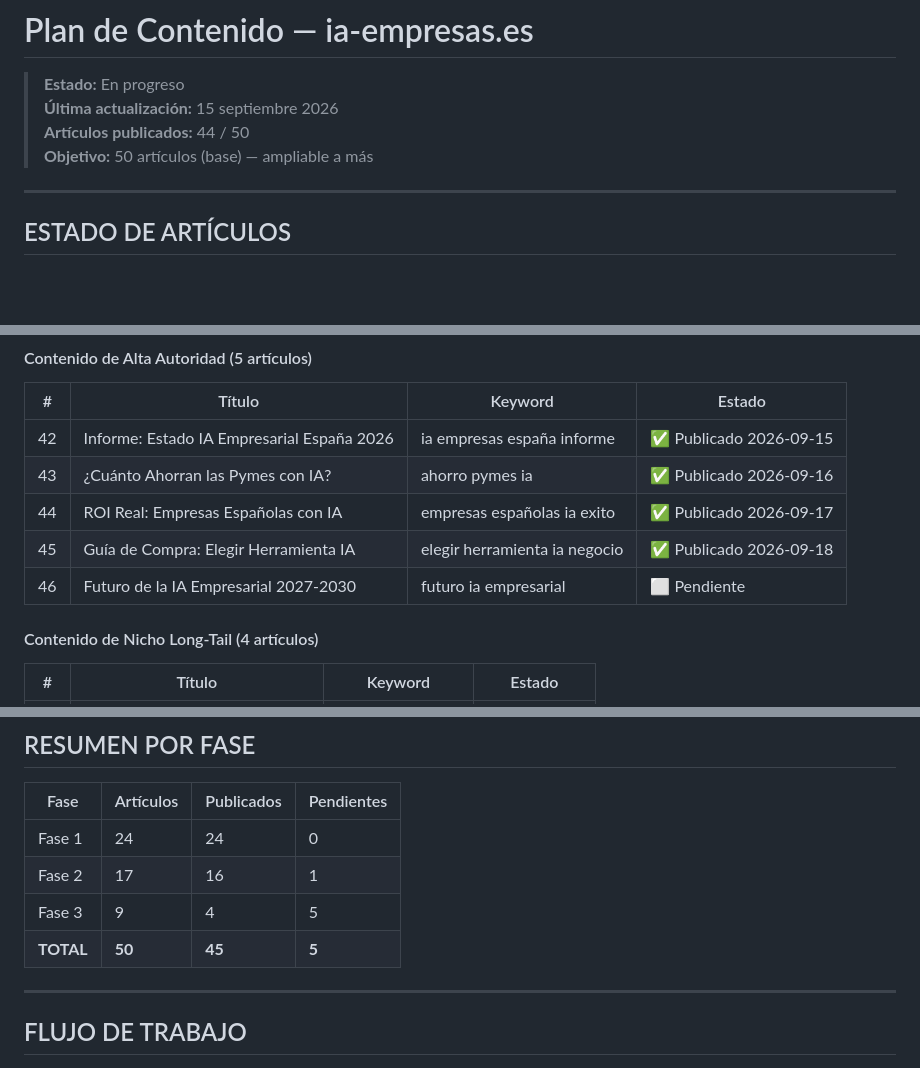
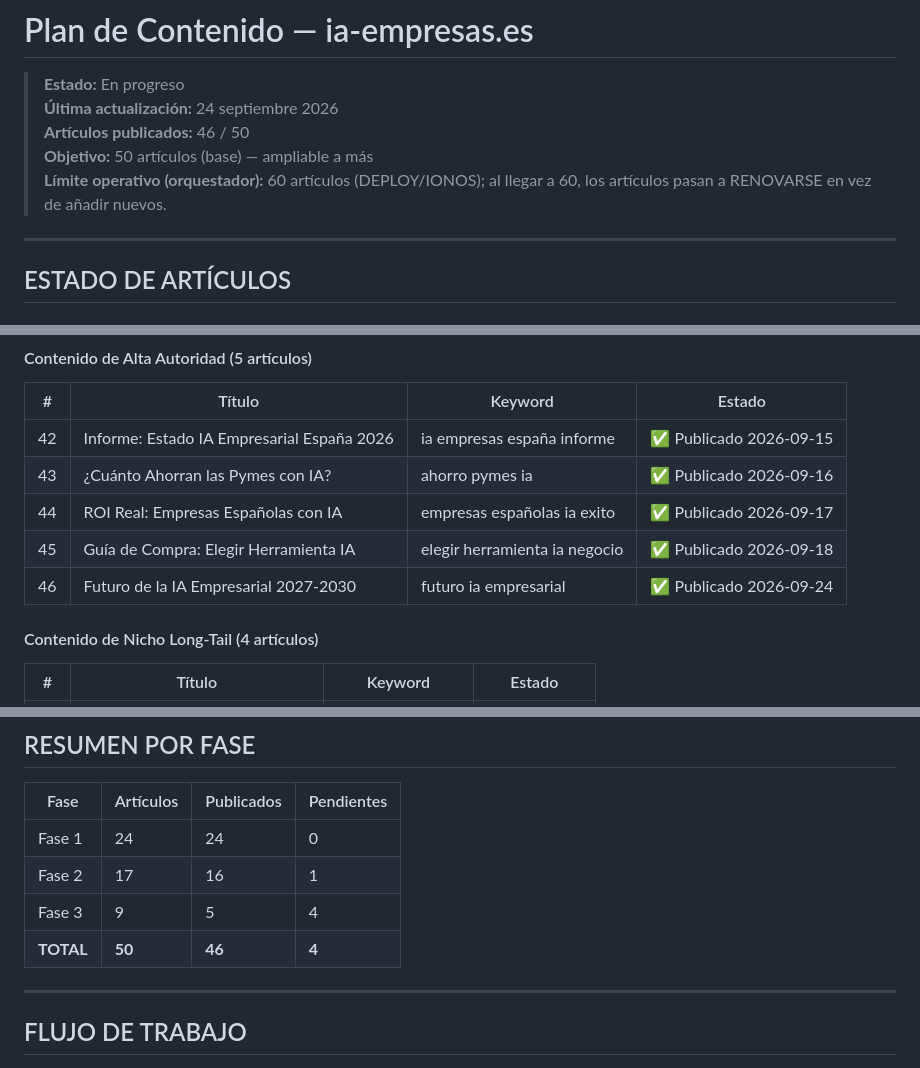
Before and after one commit to sergio17ss/ia-empresas, a Markdown page: PLAN-CONTENIDO.md, 3 parts joined by grey strips. Drawn GitHub-style; blank space fills up the shorter version.

Commit message:
chore: plan 46/60 — #46 publicado (24/09)

```diff
--- a/PLAN-CONTENIDO.md
+++ b/PLAN-CONTENIDO.md
@@ -1,9 +1,10 @@
 # Plan de Contenido — ia-empresas.es
 
 > **Estado:** En progreso
-> **Última actualización:** 15 septiembre 2026
-> **Artículos publicados:** 44 / 50
+> **Última actualización:** 24 septiembre 2026
+> **Artículos publicados:** 46 / 50
 > **Objetivo:** 50 artículos (base) — ampliable a más
+> **Límite operativo (orquestador):** 60 artículos (DEPLOY/IONOS); al llegar a 60, los artículos pasan a RENOVARSE en vez de añadir nuevos.
 
 ---
 
@@ -135,7 +136,7 @@
 | 43 | ¿Cuánto Ahorran las Pymes con IA? | ahorro pymes ia | ✅ Publicado 2026-09-16 |
 | 44 | ROI Real: Empresas Españolas con IA | empresas españolas ia exito | ✅ Publicado 2026-09-17 |
 | 45 | Guía de Compra: Elegir Herramienta IA | elegir herramienta ia negocio | ✅ Publicado 2026-09-18 |
-| 46 | Futuro de la IA Empresarial 2027-2030 | futuro ia empresarial | ⬜ Pendiente |
+| 46 | Futuro de la IA Empresarial 2027-2030 | futuro ia empresarial | ✅ Publicado 2026-09-24 |
 
 #### Contenido de Nicho Long-Tail (4 artículos)
 
@@ -154,8 +155,8 @@
 |------|-----------|------------|------------|
 | Fase 1 | 24 | 24 | 0 |
 | Fase 2 | 17 | 16 | 1 |
-| Fase 3 | 9 | 4 | 5 |
-| **TOTAL** | **50** | **45** | **5** |
+| Fase 3 | 9 | 5 | 4 |
+| **TOTAL** | **50** | **46** | **4** |
 
 ---
 
```
